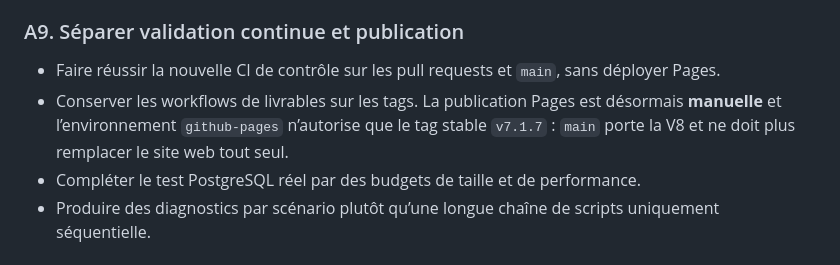
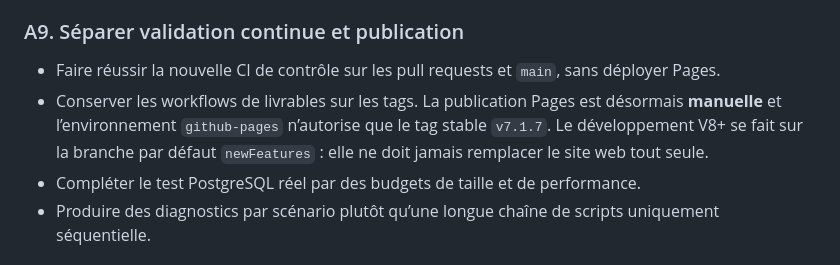
Before and after one commit to ETML-HCS/BCDevis, a Markdown page: AMELIORATIONS-RECOMMANDEES.md, the part around the change. Rendered like a GitHub page.

Commit message:
docs: situer le developpement V8 sur la branche newFeatures

```diff
--- a/AMELIORATIONS-RECOMMANDEES.md
+++ b/AMELIORATIONS-RECOMMANDEES.md
@@ -232,7 +232,7 @@ Le découpage doit conserver JavaScript natif et rester couvert à chaque étape
 ### A9. Séparer validation continue et publication
 
 - Faire réussir la nouvelle CI de contrôle sur les pull requests et `main`, sans déployer Pages.
-- Conserver les workflows de livrables sur les tags. La publication Pages est désormais **manuelle** et l’environnement `github-pages` n’autorise que le tag stable `v7.1.7` : `main` porte la V8 et ne doit plus remplacer le site web tout seul.
+- Conserver les workflows de livrables sur les tags. La publication Pages est désormais **manuelle** et l’environnement `github-pages` n’autorise que le tag stable `v7.1.7`. Le développement V8+ se fait sur la branche par défaut `newFeatures` : elle ne doit jamais remplacer le site web tout seule.
 - Compléter le test PostgreSQL réel par des budgets de taille et de performance.
 - Produire des diagnostics par scénario plutôt qu’une longue chaîne de scripts uniquement séquentielle.
 
```
